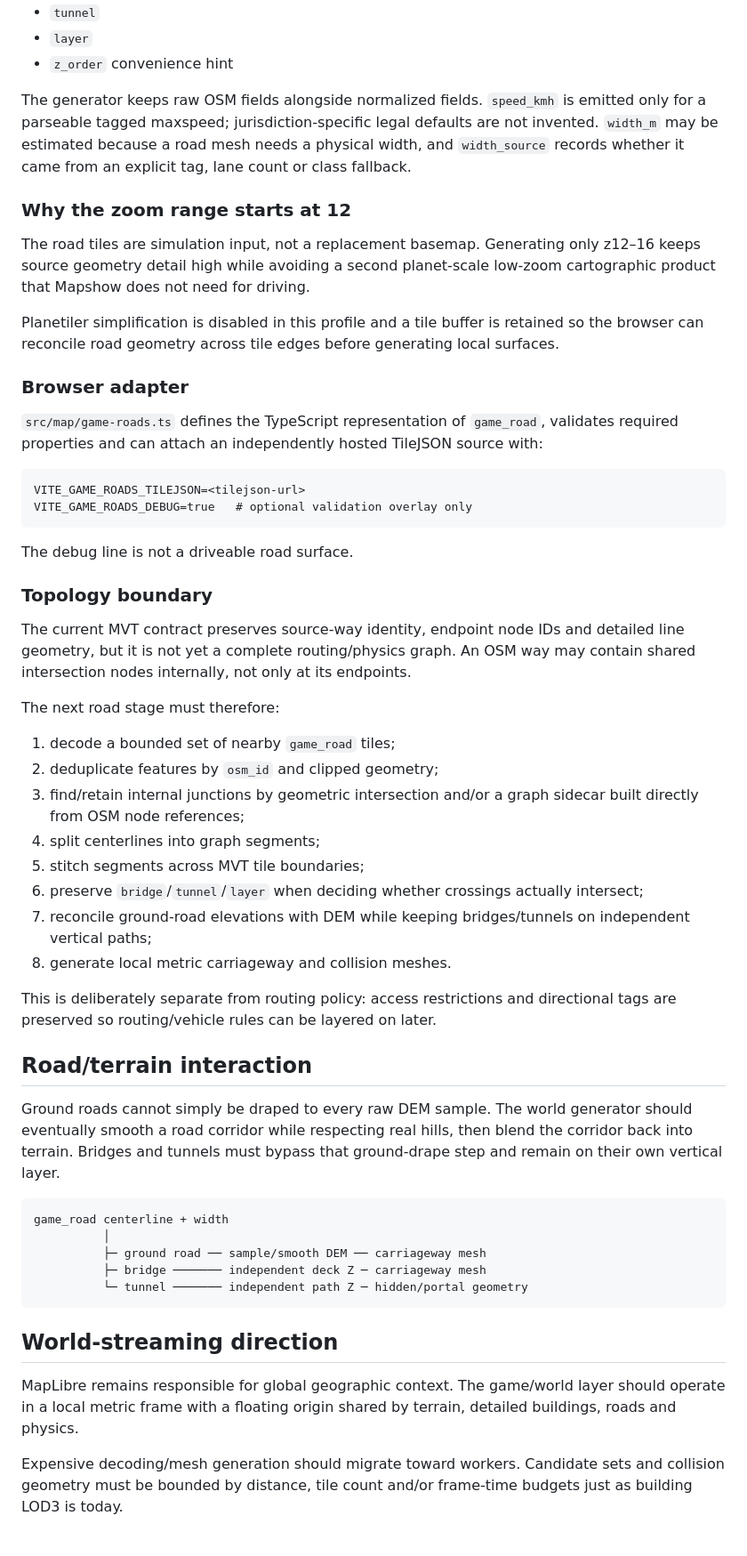
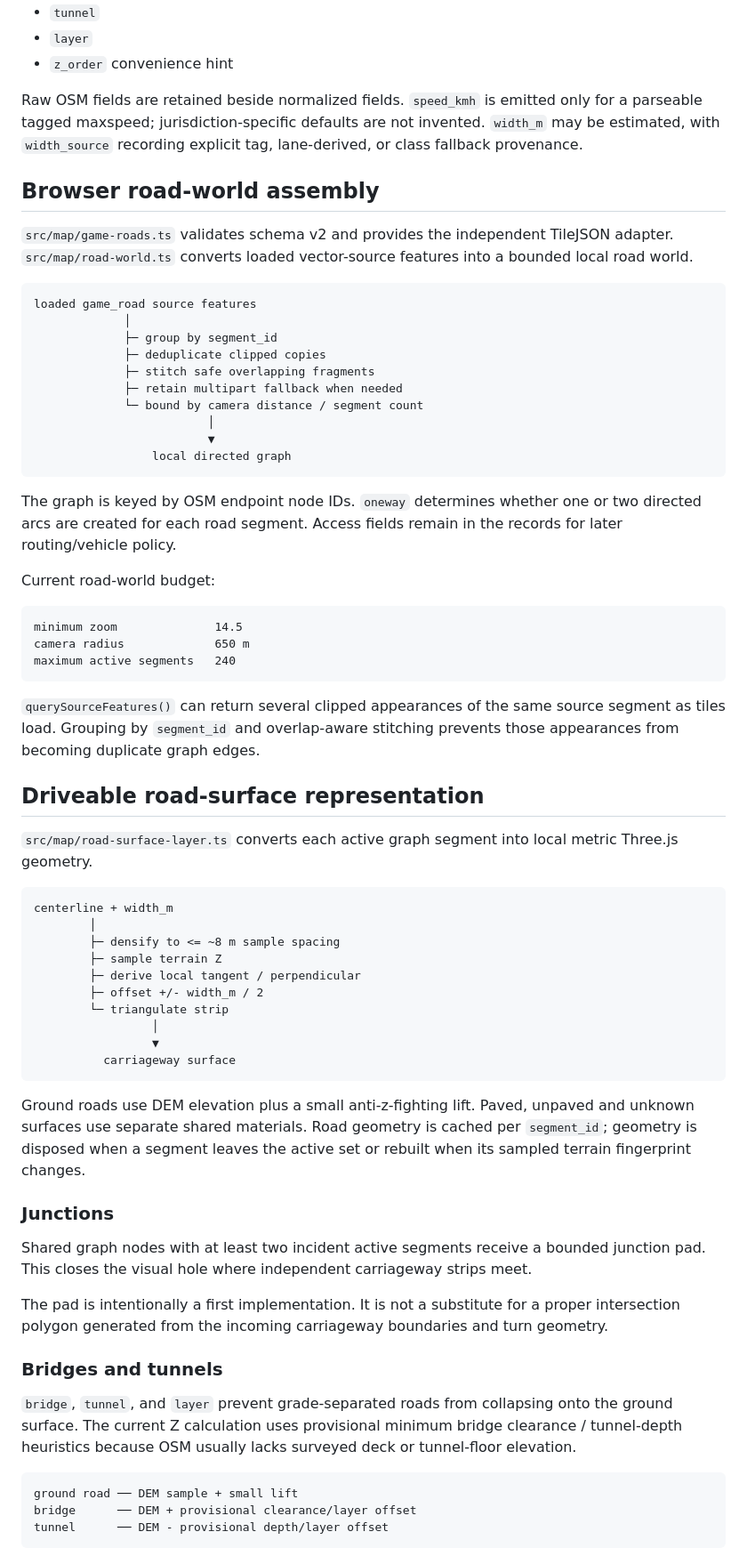
Before and after one commit to helenkwok/mapshow, a Markdown page: docs/ARCHITECTURE.md, the part around one of its changes. Shown at 89% size. Drawn GitHub-style.

Commit message:
Document topology-aware road world implementation

````diff
--- a/docs/ARCHITECTURE.md
+++ b/docs/ARCHITECTURE.md
@@ -110,56 +133,69 @@ The versioned machine-readable contract is `road-schema/schema.json`. Important
 - `layer`
 - `z_order` convenience hint
 
-The generator keeps raw OSM fields alongside normalized fields. `speed_kmh` is emitted only for a parseable tagged maxspeed; jurisdiction-specific legal defaults are not invented. `width_m` may be estimated because a road mesh needs a physical width, and `width_source` records whether it came from an explicit tag, lane count or class fallback.
+Raw OSM fields are retained beside normalized fields. `speed_kmh` is emitted only for a parseable tagged maxspeed; jurisdiction-specific defaults are not invented. `width_m` may be estimated, with `width_source` recording explicit tag, lane-derived, or class fallback provenance.
 
-### Why the zoom range starts at 12
+## Browser road-world assembly
 
-The road tiles are simulation input, not a replacement basemap. Generating only z12–16 keeps source geometry detail high while avoiding a second planet-scale low-zoom cartographic product that Mapshow does not need for driving.
-
-Planetiler simplification is disabled in this profile and a tile buffer is retained so the browser can reconcile road geometry across tile edges before generating local surfaces.
-
-### Browser adapter
-
-`src/map/game-roads.ts` defines the TypeScript representation of `game_road`, validates required properties and can attach an independently hosted TileJSON source with:
+`src/map/game-roads.ts` validates schema v2 and provides the independent TileJSON adapter. `src/map/road-world.ts` converts loaded vector-source features into a bounded local road world.
 
 ```text
-VITE_GAME_ROADS_TILEJSON=<tilejson-url>
-VITE_GAME_ROADS_DEBUG=true   # optional validation overlay only
+loaded game_road source features
+             │
+             ├─ group by segment_id
+             ├─ deduplicate clipped copies
+             ├─ stitch safe overlapping fragments
+             ├─ retain multipart fallback when needed
+             └─ bound by camera distance / segment count
+                         │
+                         ▼
+                 local directed graph
 ```
 
-The debug line is not a driveable road surface.
+The graph is keyed by OSM endpoint node IDs. `oneway` determines whether one or two directed arcs are created for each road segment. Access fields remain in the records for later routing/vehicle policy.
 
-### Topology boundary
-
-The current MVT contract preserves source-way identity, endpoint node IDs and detailed line geometry, but it is not yet a complete routing/physics graph. An OSM way may contain shared intersection nodes internally, not only at its endpoints.
-
-The next road stage must therefore:
-
-1. decode a bounded set of nearby `game_road` tiles;
-2. deduplicate features by `osm_id` and clipped geometry;
-3. find/retain internal junctions by geometric intersection and/or a graph sidecar built directly from OSM node references;
-4. split centerlines into graph segments;
-5. stitch segments across MVT tile boundaries;
-6. preserve `bridge`/`tunnel`/`layer` when deciding whether crossings actually intersect;
-7. reconcile ground-road elevations with DEM while keeping bridges/tunnels on independent vertical paths;
-8. generate local metric carriageway and collision meshes.
-
-This is deliberately separate from routing policy: access restrictions and directional tags are preserved so routing/vehicle rules can be layered on later.
-
-## Road/terrain interaction
-
-Ground roads cannot simply be draped to every raw DEM sample. The world generator should eventually smooth a road corridor while respecting real hills, then blend the corridor back into terrain. Bridges and tunnels must bypass that ground-drape step and remain on their own vertical layer.
+Current road-world budget:
 
 ```text
-game_road centerline + width
-          │
-          ├─ ground road ── sample/smooth DEM ── carriageway mesh
-          ├─ bridge ─────── independent deck Z ─ carriageway mesh
-          └─ tunnel ─────── independent path Z ─ hidden/portal geometry
+minimum zoom              14.5
+camera radius             650 m
+maximum active segments   240
 ```
 
-## World-streaming direction
+`querySourceFeatures()` can return several clipped appearances of the same source segment as tiles load. Grouping by `segment_id` and overlap-aware stitching prevents those appearances from becoming duplicate graph edges.
 
-MapLibre remains responsible for global geographic context. The game/world layer should operate in a local metric frame with a floating origin shared by terrain, detailed buildings, roads and physics.
+## Driveable road-surface representation
 
-Expensive decoding/mesh generation should migrate toward workers. Candidate sets and collision geometry must be bounded by distance, tile count and/or frame-time budgets just as building LOD3 is today.
+`src/map/road-surface-layer.ts` converts each active graph segment into local metric Three.js geometry.
+
+```text
+centerline + width_m
+        │
+        ├─ densify to <= ~8 m sample spacing
+        ├─ sample terrain Z
+        ├─ derive local tangent / perpendicular
+        ├─ offset +/- width_m / 2
+        └─ triangulate strip
+                 │
+                 ▼
+          carriageway surface
+```
+
+Ground roads use DEM elevation plus a small anti-z-fighting lift. Paved, unpaved and unknown surfaces use separate shared materials. Road geometry is cached per `segment_id`; geometry is disposed when a segment leaves the active set or rebuilt when its sampled terrain fingerprint changes.
+
+### Junctions
+
+Shared graph nodes with at least two incident active segments receive a bounded junction pad. This closes the visual hole where independent carriageway strips meet.
+
+The pad is intentionally a first implementation. It is not a substitute for a proper intersection polygon generated from the incoming carriageway boundaries and turn geometry.
+
+### Bridges and tunnels
+
+`bridge`, `tunnel`, and `layer` prevent grade-separated roads from collapsing onto the ground surface. The current Z calculation uses provisional minimum bridge clearance / tunnel-depth heuristics because OSM usually lacks surveyed deck or tunnel-floor elevation.
+
+```text
+ground road ── DEM sample + small lift
+bridge      ── DEM + provisional clearance/layer offset
+tunnel      ── DEM - provisional depth/layer offset
+```
+
````
Also changed, not shown: other parts of docs/ARCHITECTURE.md (+81 -29 lines).
